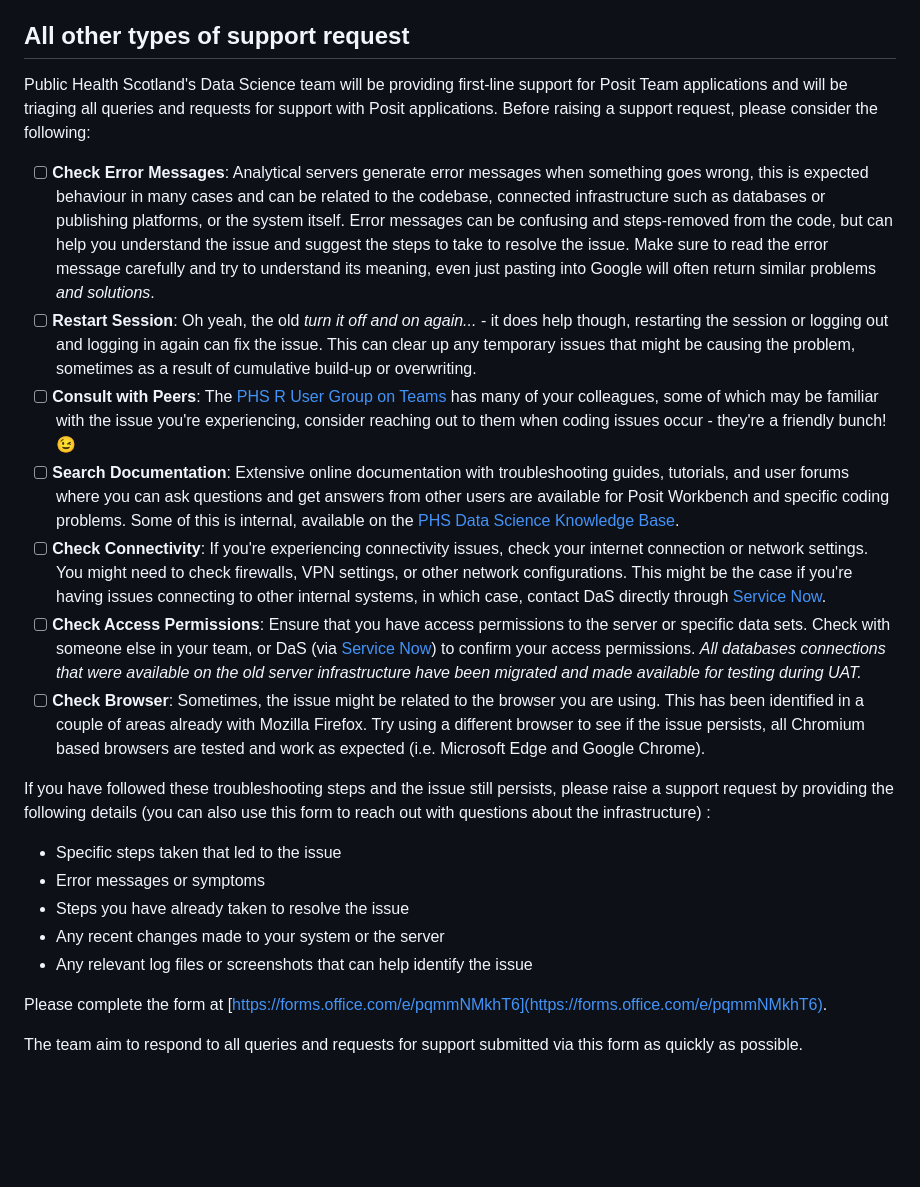
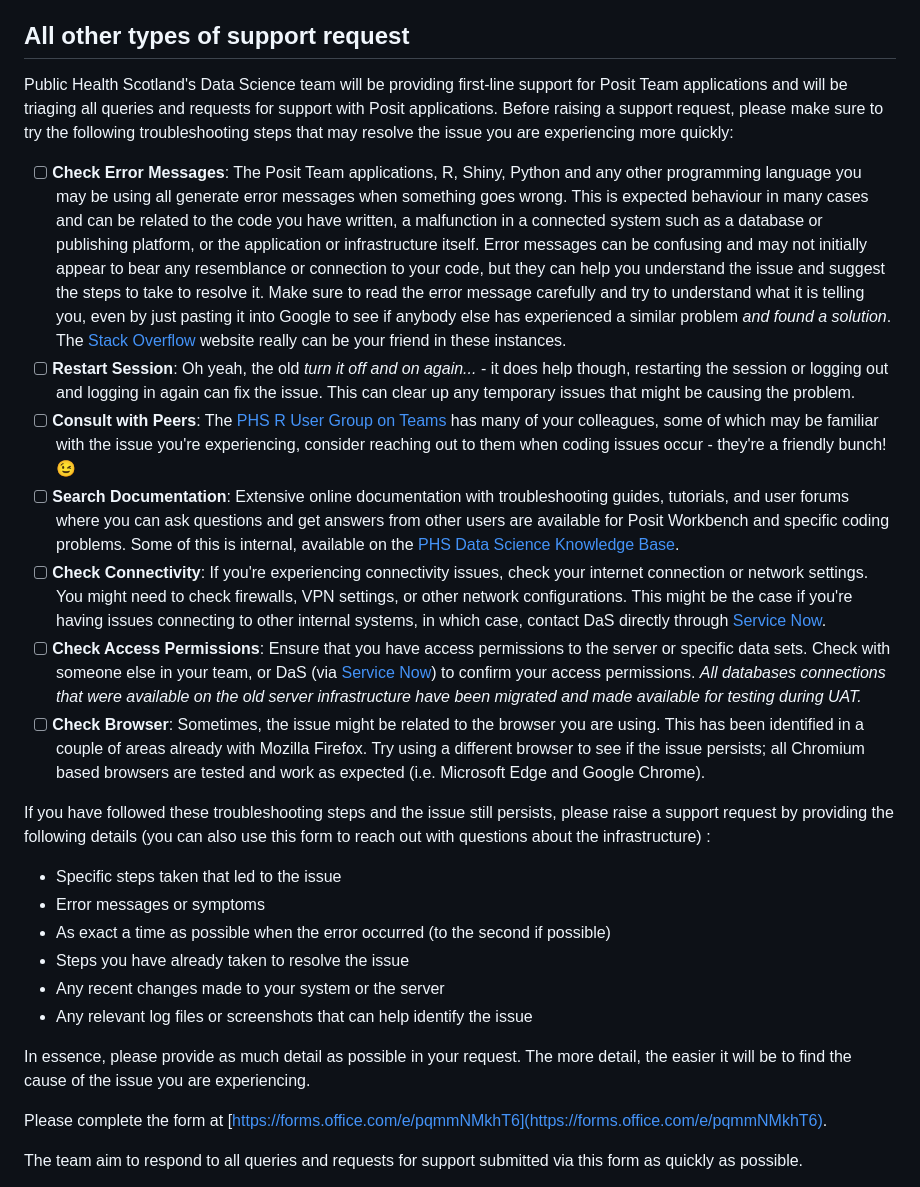
Before and after one commit to Public-Health-Scotland/R-Resources, a Markdown page: posit_team_contact_info.md, the part around the change. Rendered like a GitHub page; blank space fills up the shorter version.

Commit message:
Apply suggestions from code review
Co-authored-by: Terry McLaughlin <45657289+terrymclaughlin@users.noreply.github.com>

```diff
--- a/posit_team_contact_info.md
+++ b/posit_team_contact_info.md
@@ -28,23 +28,26 @@ Authorisation for the request is required from the person's line manager, and wi
 
 ## All other types of support request
 
-Public Health Scotland's Data Science team will be providing first-line support for Posit Team applications and will be triaging all queries and requests for support with Posit applications. Before raising a support request, please consider the following:
+Public Health Scotland's Data Science team will be providing first-line support for Posit Team applications and will be triaging all queries and requests for support with Posit applications. Before raising a support request, please make sure to try the following troubleshooting steps that may resolve the issue you are experiencing more quickly:
 
-- [ ] **Check Error Messages**: Analytical servers generate error messages when something goes wrong, this is expected behaviour in many cases and can be related to the codebase, connected infrastructure such as databases or publishing platforms, or the system itself. Error messages can be confusing and steps-removed from the code, but can help you understand the issue and suggest the steps to take to resolve the issue. Make sure to read the error message carefully and try to understand its meaning, even just pasting into Google will often return similar problems _and solutions_.
-- [ ] **Restart Session**: Oh yeah, the old _turn it off and on again..._ - it does help though, restarting the session or logging out and logging in again can fix the issue. This can clear up any temporary issues that might be causing the problem, sometimes as a result of cumulative build-up or overwriting.
+- [ ] **Check Error Messages**: The Posit Team applications, R, Shiny, Python and any other programming language you may be using all generate error messages when something goes wrong. This is expected behaviour in many cases and can be related to the code you have written, a malfunction in a connected system such as a database or publishing platform, or the application or infrastructure itself. Error messages can be confusing and may not initially appear to bear any resemblance or connection to your code, but they can help you understand the issue and suggest the steps to take to resolve it. Make sure to read the error message carefully and try to understand what it is telling you, even by just pasting it into Google to see if anybody else has experienced a similar problem _and found a solution_.  The [Stack Overflow](https://stackoverflow.com/) website really can be your friend in these instances.
+- [ ] **Restart Session**: Oh yeah, the old _turn it off and on again..._ - it does help though, restarting the session or logging out and logging in again can fix the issue. This can clear up any temporary issues that might be causing the problem.
 - [ ] **Consult with Peers**: The [PHS R User Group on Teams](https://teams.microsoft.com/l/team/19%3ae9f55a12b7d94ef49877ff455a07f035%40thread.tacv2/conversations?groupId=ec4250f9-b70a-4f32-9372-a232ccb4f713&tenantId=10efe0bd-a030-4bca-809c-b5e6745e499a) has many of your colleagues, some of which may be familiar with the issue you're experiencing, consider reaching out to them when coding issues occur - they're a friendly bunch! 😉
 - [ ] **Search Documentation**: Extensive online documentation with troubleshooting guides, tutorials, and user forums where you can ask questions and get answers from other users are available for Posit Workbench and specific coding problems. Some of this is internal, available on the [PHS Data Science Knowledge Base](https://public-health-scotland.github.io/knowledge-base/).
 - [ ] **Check Connectivity**: If you're experiencing connectivity issues, check your internet connection or network settings. You might need to check firewalls, VPN settings, or other network configurations. This might be the case if you're having issues connecting to other internal systems, in which case, contact DaS directly through [Service Now](https://nhsnss.service-now.com/phs/).
 - [ ] **Check Access Permissions**: Ensure that you have access permissions to the server or specific data sets. Check with someone else in your team, or DaS (via [Service Now](https://nhsnss.service-now.com/phs/)) to confirm your access permissions. _All databases connections that were available on the old server infrastructure have been migrated and made available for testing during UAT._
-- [ ] **Check Browser**: Sometimes, the issue might be related to the browser you are using. This has been identified in a couple of areas already with Mozilla Firefox. Try using a different browser to see if the issue persists, all Chromium based browsers are tested and work as expected (i.e. Microsoft Edge and Google Chrome).
+- [ ] **Check Browser**: Sometimes, the issue might be related to the browser you are using. This has been identified in a couple of areas already with Mozilla Firefox. Try using a different browser to see if the issue persists; all Chromium based browsers are tested and work as expected (i.e. Microsoft Edge and Google Chrome).
 
 If you have followed these troubleshooting steps and the issue still persists, please raise a support request by providing the following details (you can also use this form to reach out with questions about the infrastructure) :
 
 - Specific steps taken that led to the issue
 - Error messages or symptoms
+- As exact a time as possible when the error occurred (to the second if possible)
 - Steps you have already taken to resolve the issue
 - Any recent changes made to your system or the server
 - Any relevant log files or screenshots that can help identify the issue
+
+In essence, please provide as much detail as possible in your request.  The more detail, the easier it will be to find the cause of the issue you are experiencing.
 
 Please complete the form at [https://forms.office.com/e/pqmmNMkhT6](https://forms.office.com/e/pqmmNMkhT6).
 
```
